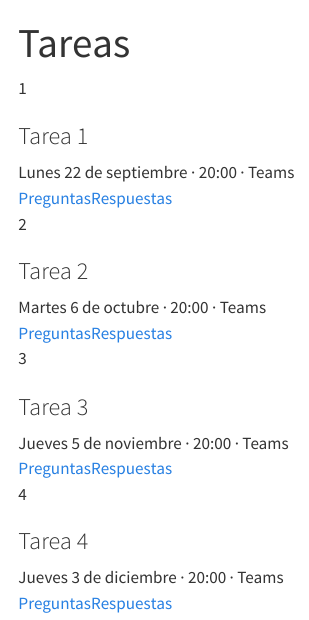
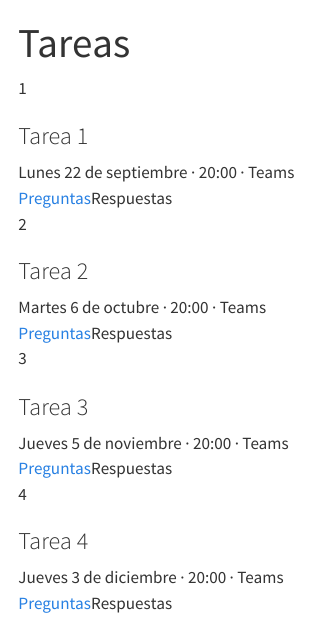
Before and after one commit to rojasirvin/inferencia-causal, a Quarto document (tareas/index.qmd): the page in a window 1100 px wide, from its top. Rendered offline with R 4.5, knitr and Pandoc in place of Quarto, with nearby package versions.

Commit message:
Excluir respuestas del render y documentar el flujo de publicación
Las respuestas de tareas se versionan pero no se publican: quedan fuera de la
lista `render` de _quarto.yml. Los enlaces correspondientes en tareas/index.qmd
pasan a ser etiquetas inertes (.tlink.pend) para no dejar 404 en el sitio.

Co-Authored-By: Claude Opus 5 <noreply@anthropic.com>
Claude-Session: https://claude.ai/code/session_01WzLisMoojZwjAGJa4wMf7g

```diff
--- a/_ic-rules.scss
+++ b/_ic-rules.scss
@@ -182,6 +182,8 @@ table.pres tr:nth-child(even) td{ background:var(--surface-2); }
 .tlink{ font-size:.78rem; font-weight:700; padding:.4rem .7rem; border-radius:8px; border:1px solid var(--line-strong); color:var(--ink); transition:.15s; }
 .tlink:hover{ border-color:var(--green-600); color:var(--green-600); }
 .tlink.sol{ background:var(--guinda-tint); border-color:transparent; color:var(--guinda-ink); }
+/* Respuestas aún no liberadas: se muestran como etiqueta inerte, sin enlace. */
+.tlink.pend{ background:transparent; border-style:dashed; color:var(--muted); cursor:default; }
 
 /* ============ listas de enlaces (notas / diapositivas simples) ============ */
 .linklist{ display:grid; grid-template-columns:repeat(auto-fill,minmax(260px,1fr)); gap:.7rem; }
--- a/_quarto.yml
+++ b/_quarto.yml
@@ -3,6 +3,12 @@ project:
   output-dir: _preview
   resources:
     - fonts/
+  # Las respuestas de las tareas se versionan pero NO se publican: viven en el
+  # repo y se rinden solo al sacarlas de la exclusión, después de la entrega.
+  render:
+    - "*.qmd"
+    - "**/*.qmd"
+    - "!tareas/*-respuestas.qmd"
 
 execute:
   freeze: auto
--- a/tareas/index.qmd
+++ b/tareas/index.qmd
@@ -7,21 +7,21 @@ toc: false
 <div class="tarea">
 <div class="t-n">1</div>
 <div class="t-info"><h3>Tarea 1</h3><div class="t-date">Lunes 22 de septiembre · 20:00 · Teams</div></div>
-<div class="t-links"><a class="tlink" href="./tarea-1.html">Preguntas</a><a class="tlink sol" href="./tarea-1-respuestas.html">Respuestas</a></div>
+<div class="t-links"><a class="tlink" href="./tarea-1.html">Preguntas</a><span class="tlink pend" title="Se publicarán después de la fecha de entrega">Respuestas</span></div>
 </div>
 <div class="tarea">
 <div class="t-n">2</div>
 <div class="t-info"><h3>Tarea 2</h3><div class="t-date">Martes 6 de octubre · 20:00 · Teams</div></div>
-<div class="t-links"><a class="tlink" href="./tarea-2.html">Preguntas</a><a class="tlink sol" href="./tarea-2-respuestas.html">Respuestas</a></div>
+<div class="t-links"><a class="tlink" href="./tarea-2.html">Preguntas</a><span class="tlink pend" title="Se publicarán después de la fecha de entrega">Respuestas</span></div>
 </div>
 <div class="tarea">
 <div class="t-n">3</div>
 <div class="t-info"><h3>Tarea 3</h3><div class="t-date">Jueves 5 de noviembre · 20:00 · Teams</div></div>
-<div class="t-links"><a class="tlink" href="./tarea-3.html">Preguntas</a><a class="tlink sol" href="./tarea-3-respuestas.html">Respuestas</a></div>
+<div class="t-links"><a class="tlink" href="./tarea-3.html">Preguntas</a><span class="tlink pend" title="Se publicarán después de la fecha de entrega">Respuestas</span></div>
 </div>
 <div class="tarea">
 <div class="t-n">4</div>
 <div class="t-info"><h3>Tarea 4</h3><div class="t-date">Jueves 3 de diciembre · 20:00 · Teams</div></div>
-<div class="t-links"><a class="tlink" href="./tarea-4.html">Preguntas</a><a class="tlink sol" href="./tarea-4-respuestas.html">Respuestas</a></div>
+<div class="t-links"><a class="tlink" href="./tarea-4.html">Preguntas</a><span class="tlink pend" title="Se publicarán después de la fecha de entrega">Respuestas</span></div>
 </div>
 </div>
```
Also changed, not shown: README.md.
